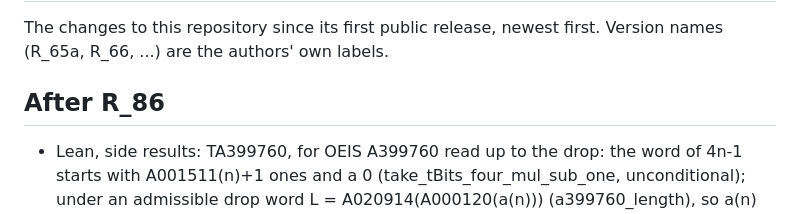
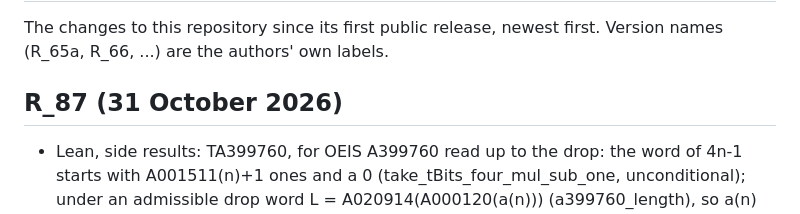
Before and after one commit to druud/Collatz-but-stop-at-the-drop, a Markdown page: CHANGES.md, the part around the change. GitHub-like rendering.

Commit message:
Generation 85: c-d-r docs (tag R_87); TA399760, TPrefixBlock, ids, latest-file rule
- Lean (after R_86): TA399760 (A399760's leading 1's, L from the
  1's, first occurrences), TPrefixBlock (E at the first block as a
  reduction); published, public cc99075.
- Docs: Handover (R_87), History, Questions, Changes and
  Public_CHANGES (R_87); question ids and the latest-file rule.

Co-Authored-By: Claude Opus 5.5 <noreply@anthropic.com>

```diff
--- a/CHANGES.md
+++ b/CHANGES.md
@@ -3,7 +3,7 @@
 The changes to this repository since its first public release, newest
 first. Version names (R_65a, R_66, ...) are the authors' own labels.
 
-## After R_86
+## R_87 (31 October 2026)
 
 - Lean, side results: TA399760, for OEIS A399760 read up to the
   drop: the word of 4n-1 starts with A001511(n)+1 ones and a 0
```
